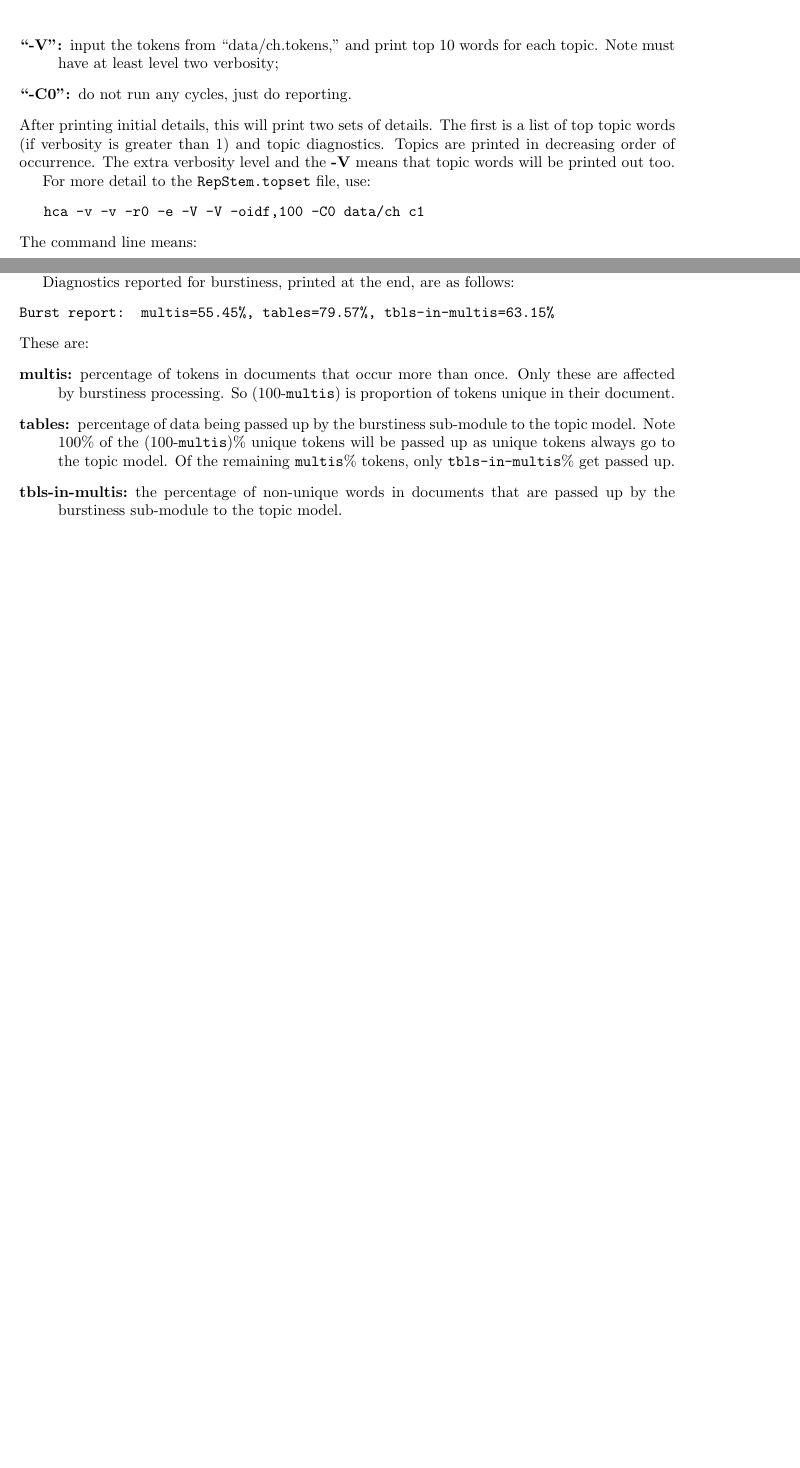
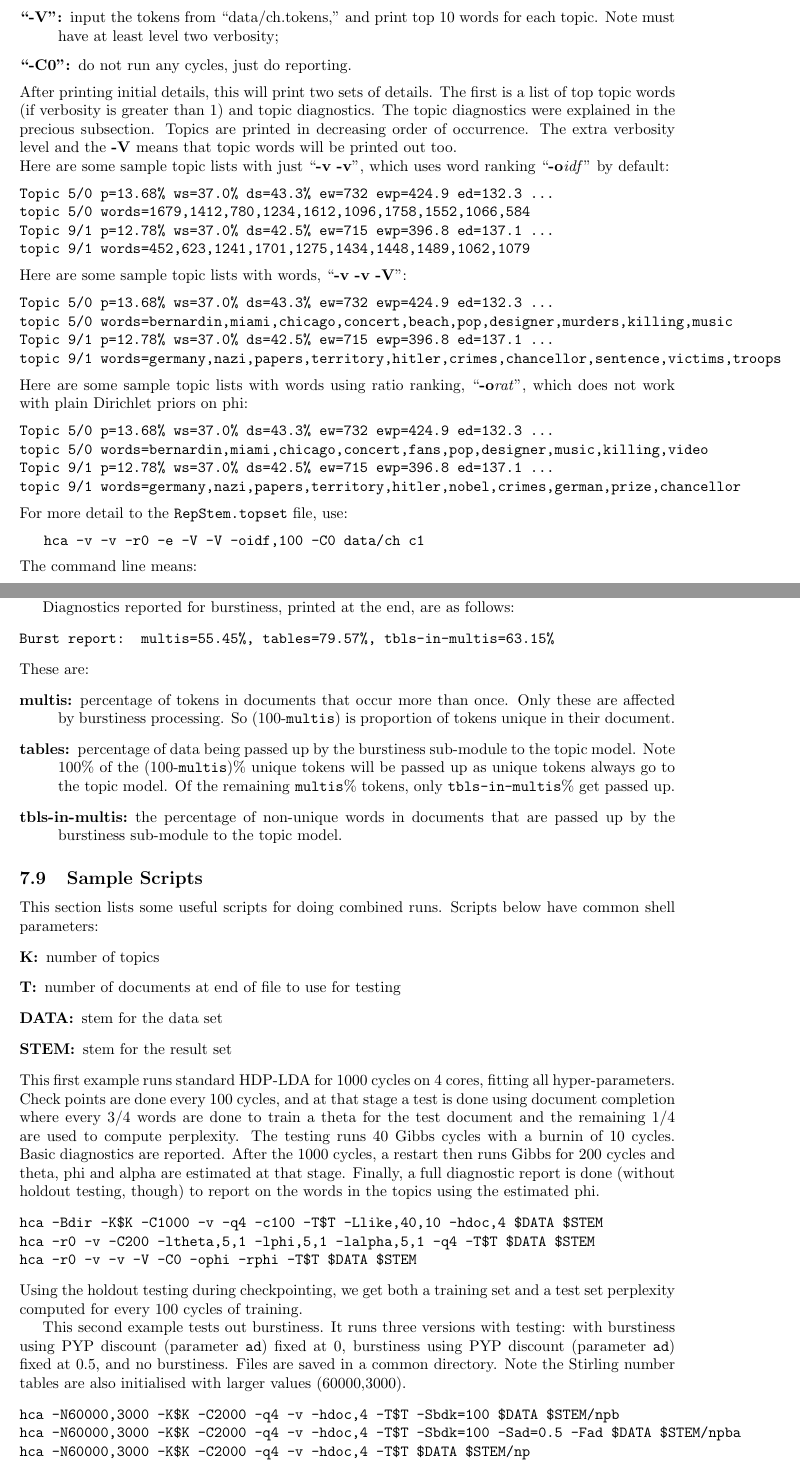
Before and after one commit to wbuntine/topic-models, a LaTeX document (HCA/doc/hcaman.tex): two parts of pages 13 and 15 of 16 before the commit and two parts of pages 13 and 16 of 17 after it, joined at a grey line, cut so that both start at the same text, the shorter picture padded with empty space. The pictures show the PDF file HCA/doc/hcaman.pdf that the author committed with the source.

Commit message:
More commenting.  Fixed printing of background topic with -orat.

```diff
--- a/HCA/doc/hcaman.tex
+++ b/HCA/doc/hcaman.tex
@@ -863,6 +872,5 @@ The figures give 0.19380 seconds per cycle for the Gibbs sampler
 and 0.01307 seconds per cycle for the adative rejection sampling
 of hyperparameters.  Note these figures are not collected
 correctly for the multi-core version.
+
 Some basic details for the topics are given too.
-These are listed in terms of decreasing proportion.
-Details are as follows:
@@ -869,3 +884,5 @@ Details are as follows:
+\noindent
+Details of the diagnostics are as follows:
 \begin{description}
 \item[co:] coherence as per Mimno, Wallach, Talley, Leenders and McCallum, EMNLP 2011.
 \item[da:] documents with proportion for topic greater than 1/sqrt($T$).
@@ -937,10 +955,40 @@ After printing initial details, this will print two
 sets of details.
 The first is a list of top topic words (if verbosity is greater than 1)
 and topic diagnostics.
+The topic diagnostics were explained in the precious subsection.
 Topics are printed in decreasing order of occurrence.
 The extra verbosity level and the \Opt{-V}
 means that topic words will be printed out too.
 
+\noindent
+Here are some sample topic lists with just ``\Opt{-v} \Opt{-v}'',
+which uses word ranking ``\OptArg{-o}{idf}'' by default:
+\begin{verbatim}
+Topic 5/0 p=13.68% ws=37.0% ds=43.3% ew=732 ewp=424.9 ed=132.3 ...
+topic 5/0 words=1679,1412,780,1234,1612,1096,1758,1552,1066,584
+Topic 9/1 p=12.78% ws=37.0% ds=42.5% ew=715 ewp=396.8 ed=137.1 ...
+topic 9/1 words=452,623,1241,1701,1275,1434,1448,1489,1062,1079
+\end{verbatim}
+\noindent
+Here are some sample topic lists with words,
+``\Opt{-v} \Opt{-v}  \Opt{-V}'':
+\begin{verbatim}
+Topic 5/0 p=13.68% ws=37.0% ds=43.3% ew=732 ewp=424.9 ed=132.3 ...
+topic 5/0 words=bernardin,miami,chicago,concert,beach,pop,designer,murders,killing,music
+Topic 9/1 p=12.78% ws=37.0% ds=42.5% ew=715 ewp=396.8 ed=137.1 ...
+topic 9/1 words=germany,nazi,papers,territory,hitler,crimes,chancellor,sentence,victims,troops
+\end{verbatim}
+Here are some sample topic lists with words
+using ratio ranking,  ``\OptArg{-o}{rat}'',
+which does not work with plain Dirichlet priors on phi:
+\begin{verbatim}
+Topic 5/0 p=13.68% ws=37.0% ds=43.3% ew=732 ewp=424.9 ed=132.3 ...
+topic 5/0 words=bernardin,miami,chicago,concert,fans,pop,designer,music,killing,video
+Topic 9/1 p=12.78% ws=37.0% ds=42.5% ew=715 ewp=396.8 ed=137.1 ...
+topic 9/1 words=germany,nazi,papers,territory,hitler,nobel,crimes,german,prize,chancellor
+\end{verbatim}
+
+\noindent
 For more detail to the \File{RepStem.topset} file, use:
 \begin{verbatim}
    hca -v -v -r0 -e -V -V -oidf,100 -C0 data/ch c1
@@ -1155,6 +1204,53 @@ non-unique words in documents that are passed up by the burstiness
 sub-module to the topic model.
 \end{description}
 
+\subsection{Sample Scripts}
+
+This section lists some useful scripts for doing combined runs.
+Scripts below have common shell parameters:
+\begin{description}
+\item[K:]  number of topics
+\item[T:] number of documents at end of file to use for testing
+\item[DATA:] stem for the data set
+\item[STEM:] stem for the result set
+\end{description}
+
+\noindent
+This first example runs standard HDP-LDA for 1000 cycles on 4 cores, fitting
+all hyper-parameters.
+Check points are done every 100 cycles, and at that stage
+a test is done using document completion where every 3/4 words
+are done to train a theta for the test document and the remaining 1/4
+are used to compute perplexity.
+The testing runs 40 Gibbs cycles with a burnin of 10 cycles.
+Basic diagnostics are reported.
+After the 1000 cycles, a restart then runs Gibbs for
+200 cycles and theta, phi and alpha are estimated at that stage.
+Finally, a full diagnostic report is done
+(without holdout testing, though) to report on
+the words in the topics using the estimated phi.
+\begin{verbatim}
+hca -Bdir -K$K -C1000 -v -q4 -c100 -T$T -Llike,40,10 -hdoc,4 $DATA $STEM
+hca -r0 -v -C200 -ltheta,5,1 -lphi,5,1 -lalpha,5,1 -q4 -T$T $DATA $STEM
+hca -r0 -v -v -V -C0 -ophi -rphi -T$T $DATA $STEM
+\end{verbatim}
+Using the holdout testing during checkpointing, we get both
+a training set and a test set perplexity computed for every
+100 cycles of training.
+
+This second example tests out burstiness.
+It runs three versions with testing:
+with burstiness using PYP discount (parameter \texttt{ad}) fixed at 0,
+burstiness using PYP discount (parameter \texttt{ad}) fixed at 0.5,
+and no burstiness.
+Files are saved in a common directory.
+Note the Stirling number tables are also initialised with
+larger values (60000,3000).
+\begin{verbatim}
+hca -N60000,3000 -K$K -C2000 -q4 -v -hdoc,4 -T$T -Sbdk=100 $DATA $STEM/npb
+hca -N60000,3000 -K$K -C2000 -q4 -v -hdoc,4 -T$T -Sbdk=100 -Sad=0.5 -Fad $DATA $STEM/npba
+hca -N60000,3000 -K$K -C2000 -q4 -v -hdoc,4 -T$T $DATA $STEM/np
+\end{verbatim}
 
 \section{Errors}
 
```
Also changed, not shown: HCA/Makefile, HCA/doc/hcaman.pdf, HCA/doc/hcaman.tex (30 more changed lines), 5 other files.
